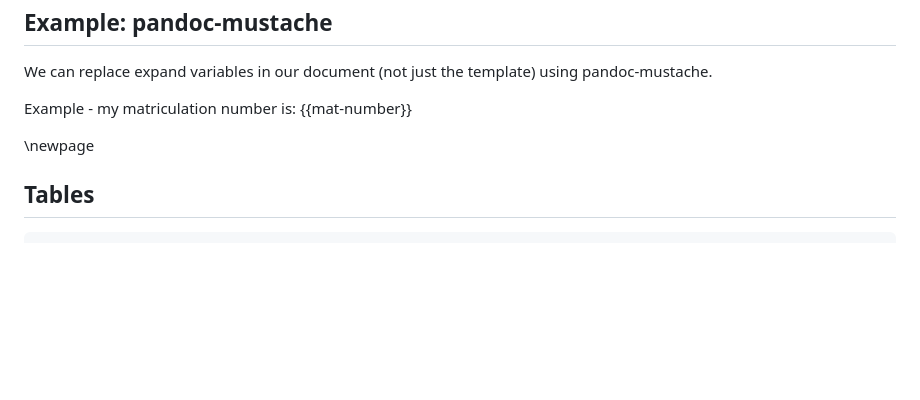
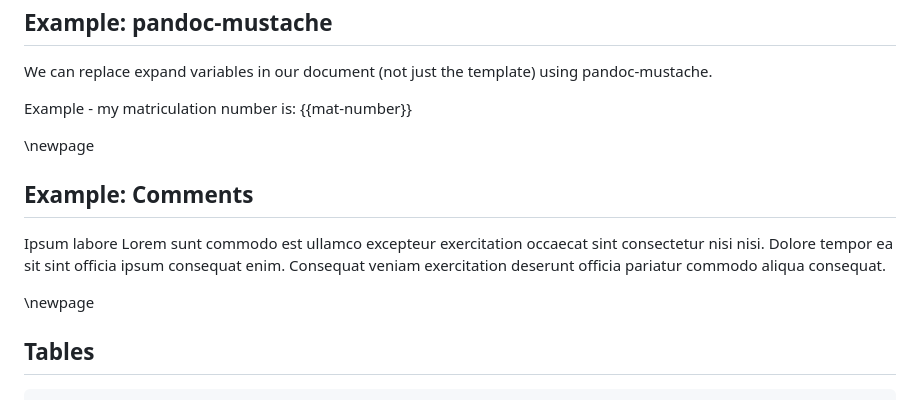
Before and after one commit to pykong/iu-thesis, a Markdown page: thesis.md, the part around the change. Rendered like a GitHub page; blank space fills up the shorter version.

Commit message:
Add comments example

````diff
--- a/thesis.md
+++ b/thesis.md
@@ -151,6 +151,17 @@ Example - my matriculation number is: {{mat-number}}
 
 \newpage
 
+## Example: Comments
+
+<!-- I am a comment. I should not appear in the rendered document. -->
+
+Ipsum labore Lorem sunt commodo est ullamco excepteur exercitation occaecat sint
+consectetur nisi nisi. Dolore tempor ea sit sint officia ipsum consequat enim.
+Consequat veniam exercitation deserunt officia pariatur commodo aliqua
+consequat.
+
+\newpage
+
 ## Tables
 
 ```{#tbl:dummyTable .table}
````
